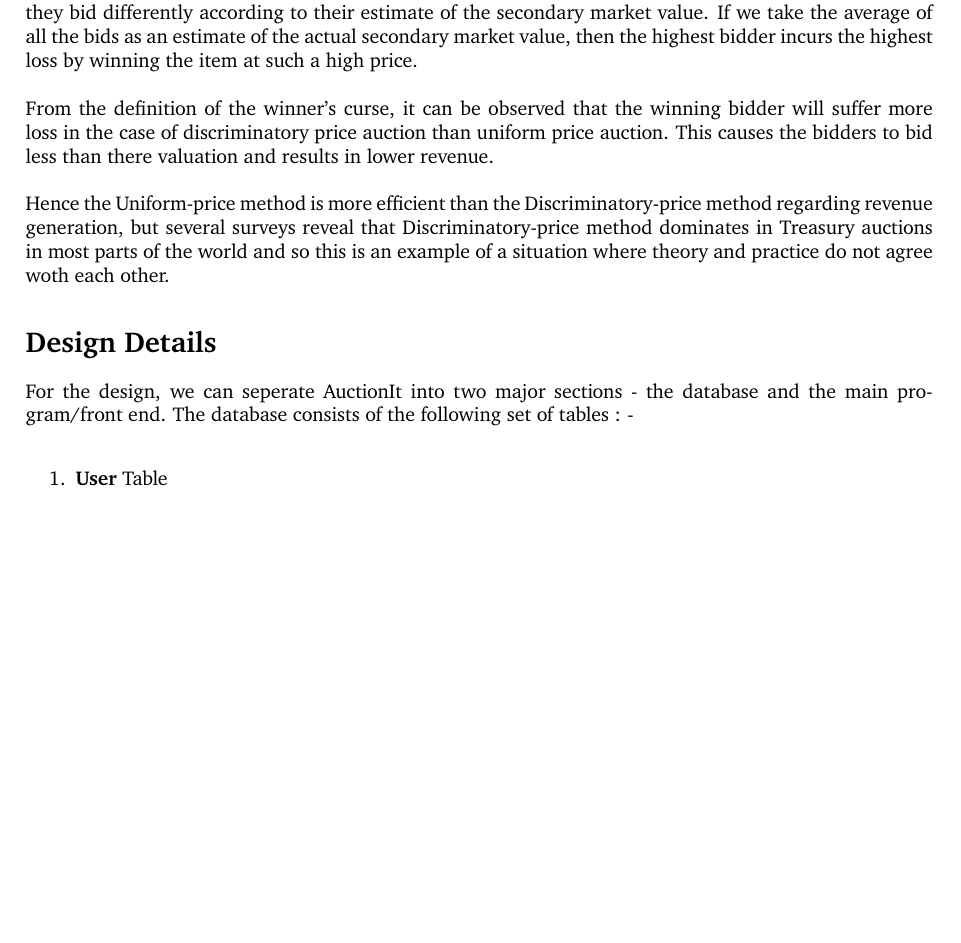
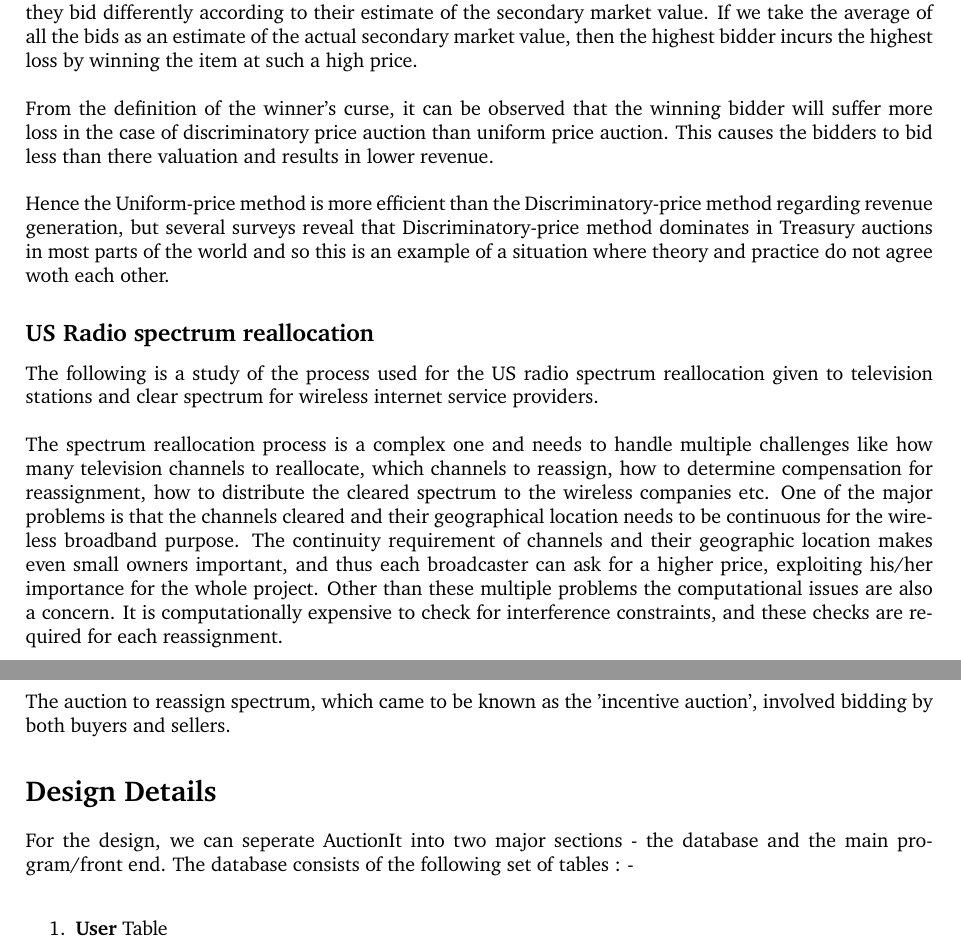
Before and after one commit to ChamanAgrawal/AuctionIt_report, a LaTeX document (report.tex): part of page 3 of 4 before the commit and two parts of pages 3 and 4 of 4 after it, the two joined at a grey line, cut so that both start at the same text, the shorter picture padded with empty space. Compiled offline with pdfLaTeX.

Commit message:
Added radio allocation description

```diff
--- a/report.tex
+++ b/report.tex
@@ -89,6 +89,14 @@ From the definition of the winner's curse, it can be observed that the winning b
 \\\\
 Hence the Uniform-price method is more efficient than the Discriminatory-price method regarding revenue generation, but several surveys reveal that Discriminatory-price method dominates in Treasury auctions in most parts of the world and so this is an example of a situation where theory and practice do not agree woth each other.
 
+\subsection*{US Radio spectrum reallocation}
+
+The following is a study of the process used for the US radio spectrum reallocation given to television stations and clear spectrum for wireless internet service providers.
+\\\\
+The spectrum reallocation process is a complex one and needs to handle multiple challenges like how many television channels to reallocate, which channels to reassign, how to determine compensation for reassignment, how to distribute the cleared spectrum to the wireless companies etc. One of the major problems is that the channels cleared and their geographical location needs to be continuous for the wireless broadband purpose. The continuity requirement of channels and their geographic location makes even small owners important, and thus each broadcaster can ask for a higher price, exploiting his/her importance for the whole project. Other than these multiple problems the computational issues are also a concern. It is computationally expensive to check for interference constraints, and these checks are required for each reassignment.
+\\
+The auction to reassign spectrum, which came to be known as the 'incentive auction', involved bidding by both buyers and sellers.
+
 \section*{Design Details}
 For the design, we can seperate AuctionIt into two major sections -  the database and the main program/front end. The database consists of the following set of tables : - \\
 \begin{enumerate}
```
Also changed, not shown: report.pdf, 2 other files.
